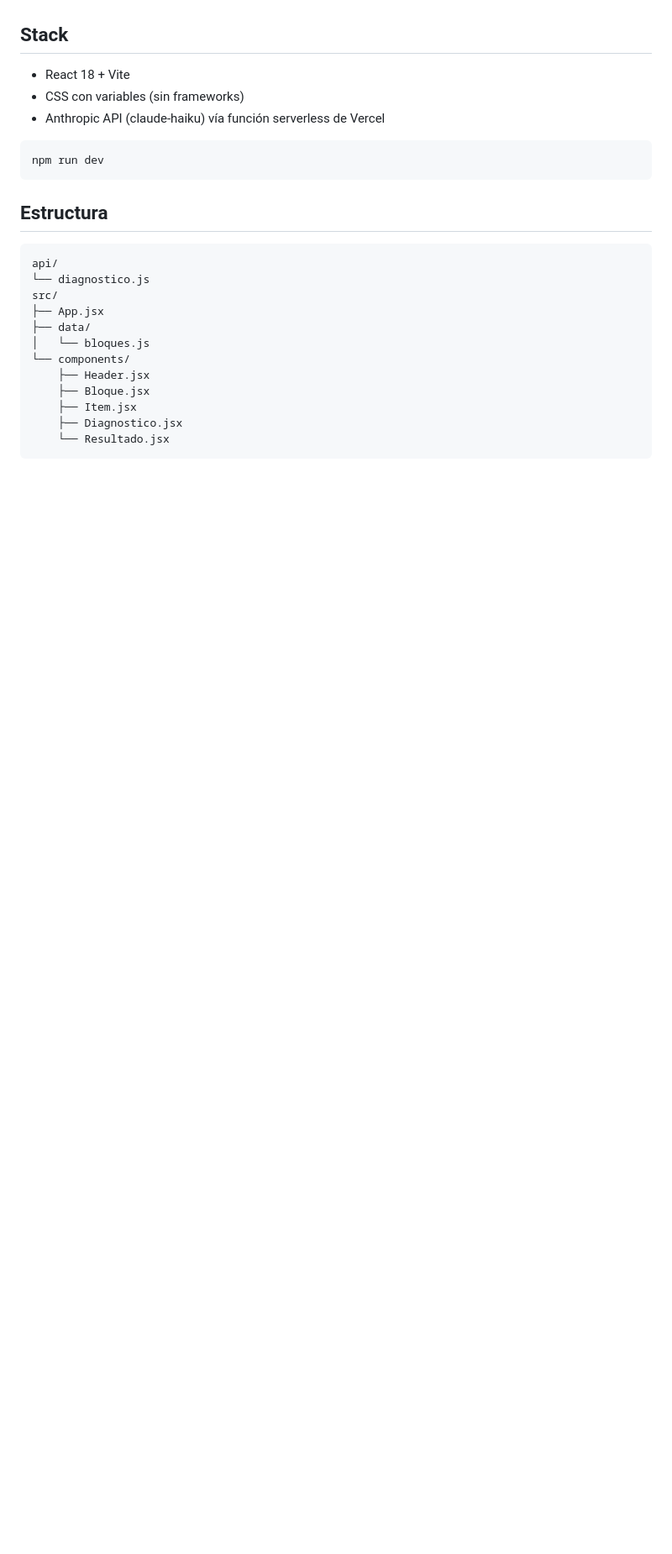
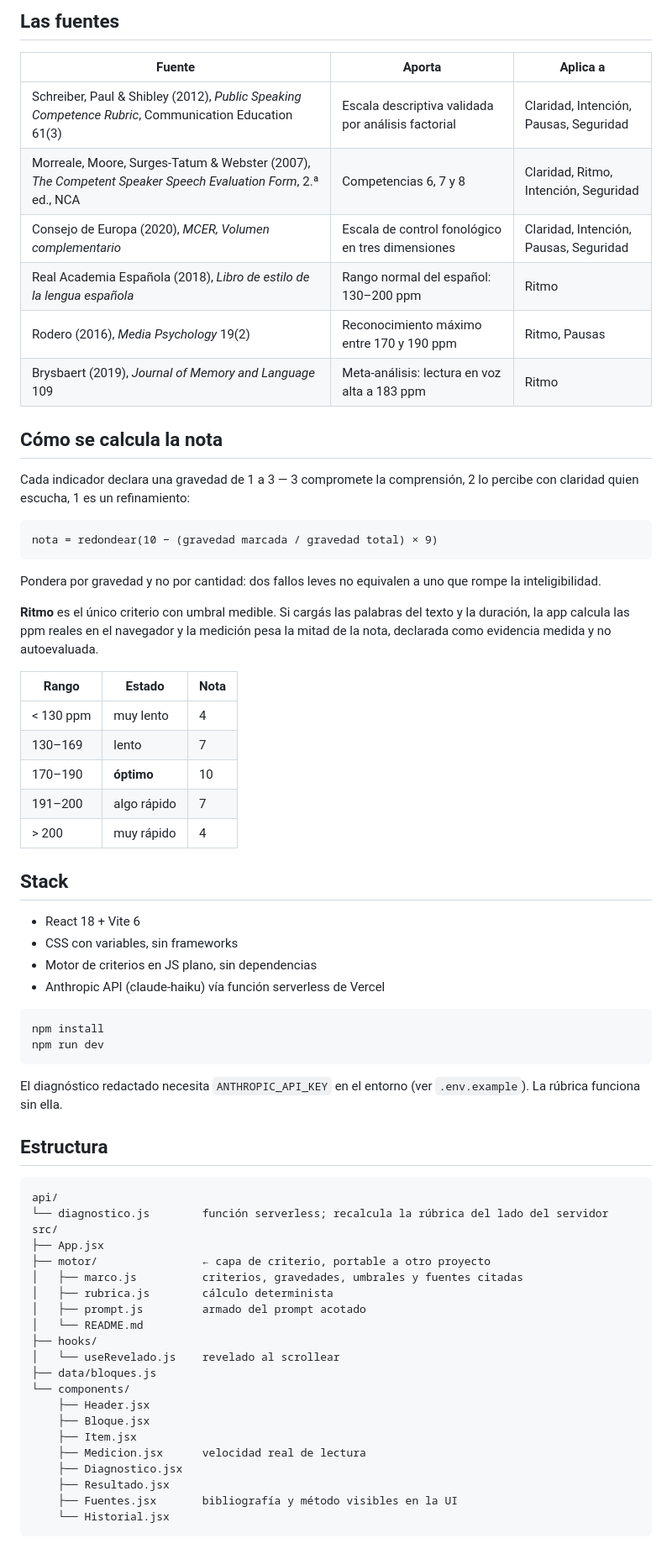
Before and after one commit to Seba-fernandez/Checklist-para-Oratoria, a Markdown page: README.md, the part around one of its changes. Shown at 84% size. Drawn GitHub-style; blank space fills up the shorter version.

````diff
--- a/README.md
+++ b/README.md
@@ -10,27 +23,70 @@ Después de escucharte, marcás los problemas que detectás en tu grabación org
+## Las fuentes
+
+| Fuente | Aporta | Aplica a |
+|---|---|---|
+| Schreiber, Paul & Shibley (2012), *Public Speaking Competence Rubric*, Communication Education 61(3) | Escala descriptiva validada por análisis factorial | Claridad, Intención, Pausas, Seguridad |
+| Morreale, Moore, Surges-Tatum & Webster (2007), *The Competent Speaker Speech Evaluation Form*, 2.ª ed., NCA | Competencias 6, 7 y 8 | Claridad, Ritmo, Intención, Seguridad |
+| Consejo de Europa (2020), *MCER, Volumen complementario* | Escala de control fonológico en tres dimensiones | Claridad, Intención, Pausas, Seguridad |
+| Real Academia Española (2018), *Libro de estilo de la lengua española* | Rango normal del español: 130–200 ppm | Ritmo |
+| Rodero (2016), *Media Psychology* 19(2) | Reconocimiento máximo entre 170 y 190 ppm | Ritmo, Pausas |
+| Brysbaert (2019), *Journal of Memory and Language* 109 | Meta-análisis: lectura en voz alta a 183 ppm | Ritmo |
+
+## Cómo se calcula la nota
+
+Cada indicador declara una gravedad de 1 a 3 — 3 compromete la comprensión, 2 lo percibe con claridad quien escucha, 1 es un refinamiento:
+
+```
+nota = redondear(10 − (gravedad marcada / gravedad total) × 9)
+```
+
+Pondera por gravedad y no por cantidad: dos fallos leves no equivalen a uno que rompe la inteligibilidad.
+
+**Ritmo** es el único criterio con umbral medible. Si cargás las palabras del texto y la duración, la app calcula las ppm reales en el navegador y la medición pesa la mitad de la nota, declarada como evidencia medida y no autoevaluada.
+
+| Rango | Estado | Nota |
+|---|---|---|
+| < 130 ppm | muy lento | 4 |
+| 130–169 | lento | 7 |
+| 170–190 | **óptimo** | 10 |
+| 191–200 | algo rápido | 7 |
+| > 200 | muy rápido | 4 |
 
 ## Stack
 
-- React 18 + Vite
-- CSS con variables (sin frameworks)
+- React 18 + Vite 6
+- CSS con variables, sin frameworks
+- Motor de criterios en JS plano, sin dependencias
 - Anthropic API (claude-haiku) vía función serverless de Vercel
 
 ```bash
+npm install
 npm run dev
 ```
+
+El diagnóstico redactado necesita `ANTHROPIC_API_KEY` en el entorno (ver `.env.example`). La rúbrica funciona sin ella.
 
 ## Estructura
 
 ```
 api/
-└── diagnostico.js
+└── diagnostico.js        función serverless; recalcula la rúbrica del lado del servidor
 src/
 ├── App.jsx
-├── data/
-│   └── bloques.js
+├── motor/                ← capa de criterio, portable a otro proyecto
+│   ├── marco.js          criterios, gravedades, umbrales y fuentes citadas
+│   ├── rubrica.js        cálculo determinista
+│   ├── prompt.js         armado del prompt acotado
+│   └── README.md
+├── hooks/
+│   └── useRevelado.js    revelado al scrollear
+├── data/bloques.js
 └── components/
     ├── Header.jsx
     ├── Bloque.jsx
     ├── Item.jsx
+    ├── Medicion.jsx      velocidad real de lectura
     ├── Diagnostico.jsx
-    └── Resultado.jsx
+    ├── Resultado.jsx
+    ├── Fuentes.jsx       bibliografía y método visibles en la UI
+    └── Historial.jsx
 ```
````
Also changed, not shown: other parts of README.md (+25 -7 lines), CONTEXT.md (added, +60 -0 lines), src/motor/README.md (added, +82 -0 lines), public/img/captura-criterio.png (added), public/img/captura-desktop.png (added), public/img/captura-mobile.png (added), 13 other files.
